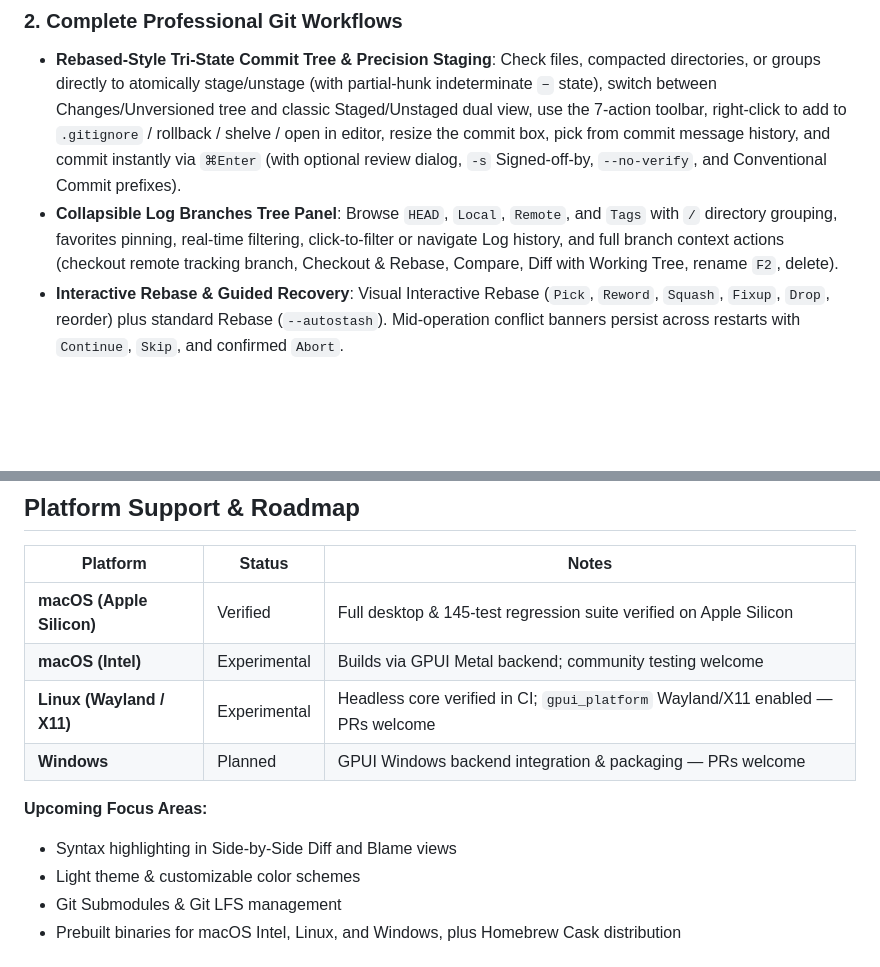
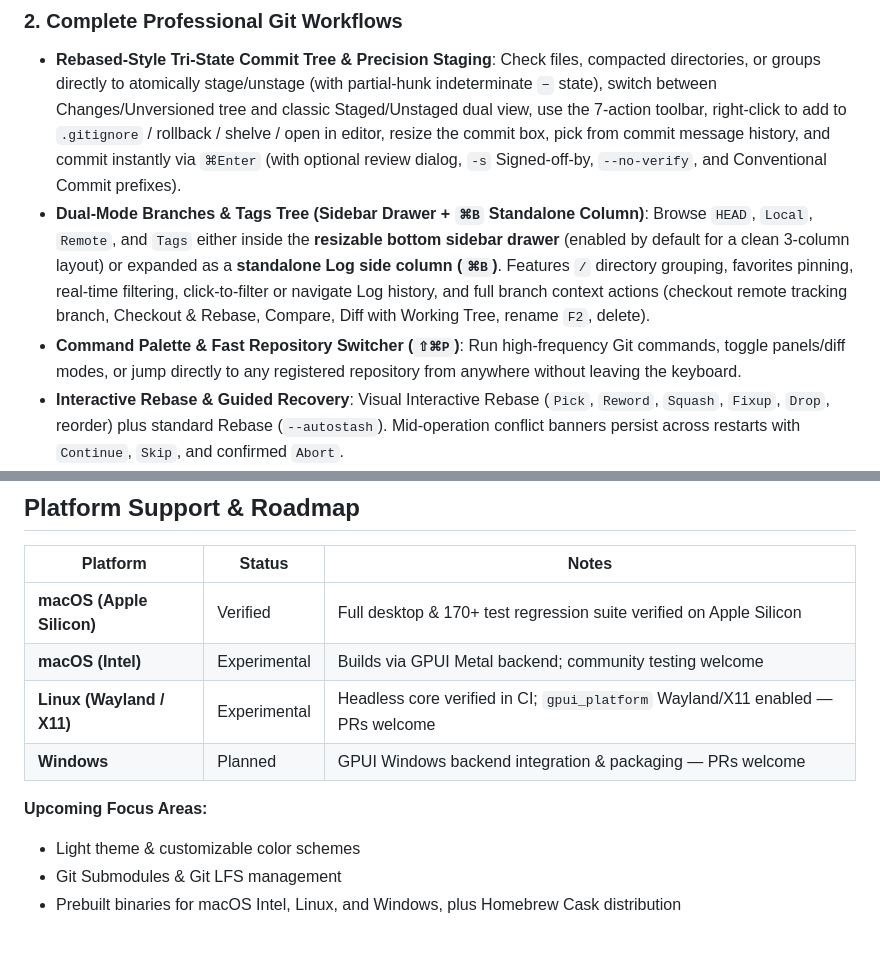
Before and after one commit to chobitsX/githalo, a Markdown page: README.md, 2 parts joined by grey strips. Rendered like a GitHub page; blank space fills up the shorter version.

```diff
--- a/README.md
+++ b/README.md
@@ -69,7 +69,8 @@ Modern developers rarely work on a single repository. Between microservices, fro
 
 ### 2. Complete Professional Git Workflows
 - **Rebased-Style Tri-State Commit Tree & Precision Staging**: Check files, compacted directories, or groups directly to atomically stage/unstage (with partial-hunk indeterminate `−` state), switch between Changes/Unversioned tree and classic Staged/Unstaged dual view, use the 7-action toolbar, right-click to add to `.gitignore` / rollback / shelve / open in editor, resize the commit box, pick from commit message history, and commit instantly via `⌘Enter` (with optional review dialog, `-s` Signed-off-by, `--no-verify`, and Conventional Commit prefixes).
-- **Collapsible Log Branches Tree Panel**: Browse `HEAD`, `Local`, `Remote`, and `Tags` with `/` directory grouping, favorites pinning, real-time filtering, click-to-filter or navigate Log history, and full branch context actions (checkout remote tracking branch, Checkout & Rebase, Compare, Diff with Working Tree, rename `F2`, delete).
+- **Dual-Mode Branches & Tags Tree (Sidebar Drawer + `⌘B` Standalone Column)**: Browse `HEAD`, `Local`, `Remote`, and `Tags` either inside the **resizable bottom sidebar drawer** (enabled by default for a clean 3-column layout) or expanded as a **standalone Log side column (`⌘B`)**. Features `/` directory grouping, favorites pinning, real-time filtering, click-to-filter or navigate Log history, and full branch context actions (checkout remote tracking branch, Checkout & Rebase, Compare, Diff with Working Tree, rename `F2`, delete).
+- **Command Palette & Fast Repository Switcher (`⇧⌘P`)**: Run high-frequency Git commands, toggle panels/diff modes, or jump directly to any registered repository from anywhere without leaving the keyboard.
 - **Interactive Rebase & Guided Recovery**: Visual Interactive Rebase (`Pick`, `Reword`, `Squash`, `Fixup`, `Drop`, reorder) plus standard Rebase (`--autostash`). Mid-operation conflict banners persist across restarts with `Continue`, `Skip`, and confirmed `Abort`.
 - **Built-In 3-Way Conflict Resolver**: Inspect `Base`, `Yours`, and `Theirs` with operation-aware labels (Merge, Rebase, Cherry-pick, Revert), accept either or both sides, or edit the merged result directly in the built-in multi-line editor before staging.
 - **Merge, Cherry-Pick, Reset & Revert**: Merge with fast-forward / `--no-ff` / `--ff-only` / `--squash`, Cherry-pick with `-x` and merge parent `-m`, Undo Commit (`--soft HEAD^`), Reset (`Soft` / `Mixed` / `Hard` / `Keep`), and Revert with full conflict recovery.
@@ -194,13 +201,12 @@ Workspace registrations, group memberships, and fetch history are stored locally
 
 | Platform | Status | Notes |
 | --- | --- | --- |
-| **macOS (Apple Silicon)** | Verified | Full desktop & 145-test regression suite verified on Apple Silicon |
+| **macOS (Apple Silicon)** | Verified | Full desktop & 170+ test regression suite verified on Apple Silicon |
 | **macOS (Intel)** | Experimental | Builds via GPUI Metal backend; community testing welcome |
 | **Linux (Wayland / X11)** | Experimental | Headless core verified in CI; `gpui_platform` Wayland/X11 enabled — PRs welcome |
 | **Windows** | Planned | GPUI Windows backend integration & packaging — PRs welcome |
 
 **Upcoming Focus Areas:**
-- Syntax highlighting in Side-by-Side Diff and Blame views
 - Light theme & customizable color schemes
 - Git Submodules & Git LFS management
 - Prebuilt binaries for macOS Intel, Linux, and Windows, plus Homebrew Cask distribution
```
Also changed, not shown: other parts of README.md (+14 -8 lines), README_ZH.md (+17 -11 lines), docs/screenshots/en-commit-diff.png, docs/screenshots/en-dashboard.png, docs/screenshots/en-stash.png, docs/screenshots/zh-commit-diff.png, docs/screenshots/zh-dashboard.png, docs/screenshots/zh-stash.png, 2 other files.
